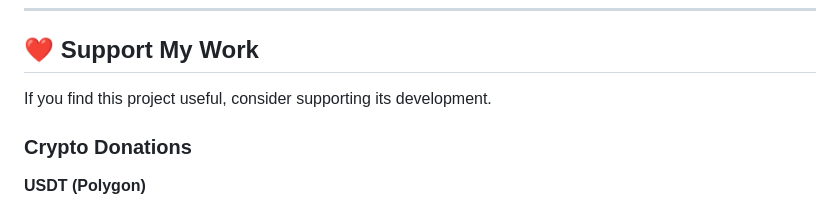
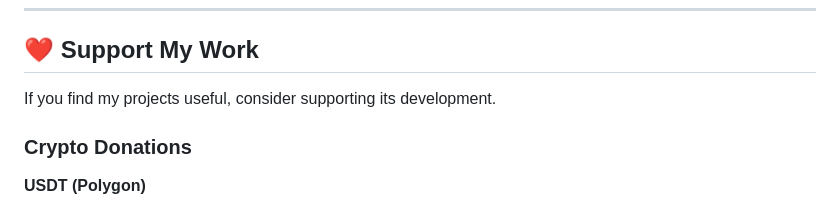
Before and after one commit to rishibanota/rishibanota, a Markdown page: README.md, the part around the change. Drawn GitHub-style.

```diff
--- a/README.md
+++ b/README.md
@@ -81,7 +81,7 @@
 
 ## ❤️ Support My Work
 
-If you find this project useful, consider supporting its development.
+If you find my projects useful, consider supporting its development.
 
 ### Crypto Donations
 
```
